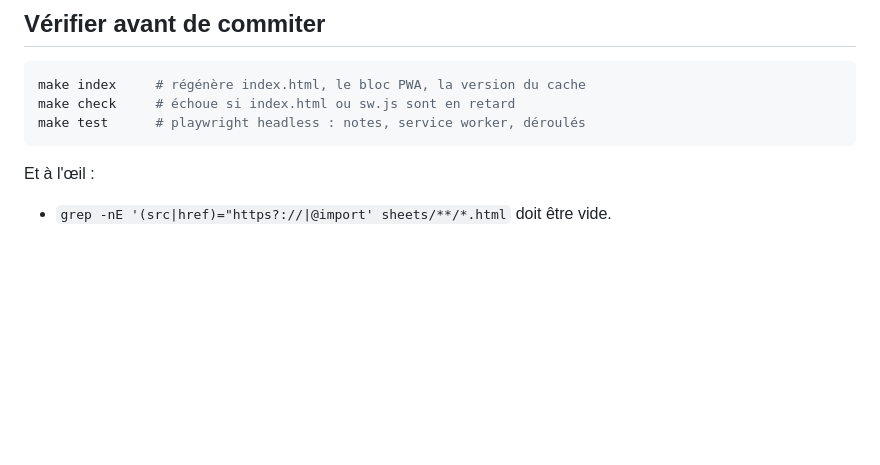
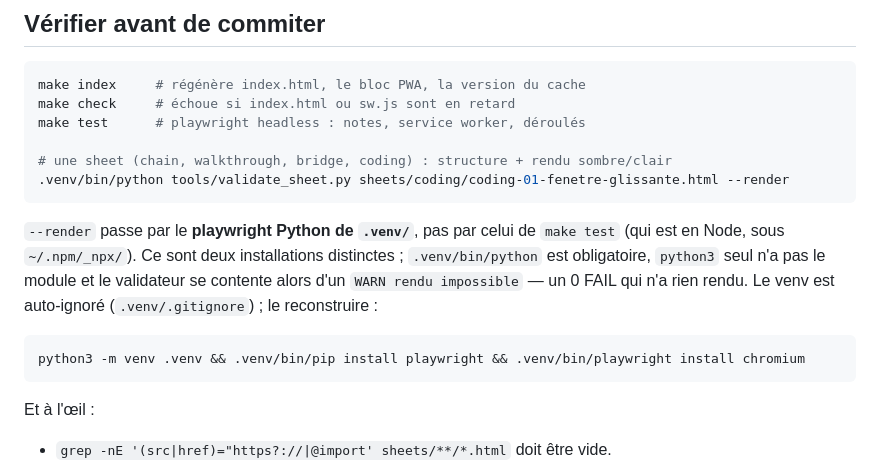
Before and after one commit to chadlis/learnings, a Markdown page: CLAUDE.md, the part around the change. Drawn GitHub-style; blank space fills up the shorter version.

Commit message:
docs: note le playwright Python de .venv pour validate_sheet.py --render
`--render` n'est pas servi par le playwright de `make test` : celui-là est en
Node sous `~/.npm/_npx/`, le validateur veut le module Python. Lancé avec
`python3` nu, il ne casse pas — il dégrade en `WARN rendu impossible` et sort un
0 FAIL qui n'a ouvert aucune page. Le piège est silencieux, donc il est écrit,
dans CLAUDE.md et dans le skill, avec la commande de reconstruction du venv.

Vérifié : les 43 sheets passent `--render` sous `.venv/bin/python`, 0 FAIL
(2 WARN de prose préexistants sur le gold standard p03-01).

Co-Authored-By: Claude Opus 5 (1M context) <noreply@anthropic.com>

````diff
--- a/CLAUDE.md
+++ b/CLAUDE.md
@@ -89,6 +89,20 @@ uniformiser. Le premier déroulé v5 est D5 (`walkthrough-p01-05`).
 make index     # régénère index.html, le bloc PWA, la version du cache
 make check     # échoue si index.html ou sw.js sont en retard
 make test      # playwright headless : notes, service worker, déroulés
+
+# une sheet (chain, walkthrough, bridge, coding) : structure + rendu sombre/clair
+.venv/bin/python tools/validate_sheet.py sheets/coding/coding-01-fenetre-glissante.html --render
+```
+
+`--render` passe par le **playwright Python de `.venv/`**, pas par celui de `make
+test` (qui est en Node, sous `~/.npm/_npx/`). Ce sont deux installations
+distinctes ; `.venv/bin/python` est obligatoire, `python3` seul n'a pas le
+module et le validateur se contente alors d'un `WARN rendu impossible` — un
+0 FAIL qui n'a rien rendu. Le venv est auto-ignoré (`.venv/.gitignore`) ; le
+reconstruire :
+
+```sh
+python3 -m venv .venv && .venv/bin/pip install playwright && .venv/bin/playwright install chromium
 ```
 
 Et à l'œil :
````
Also changed, not shown: 1 other file.
